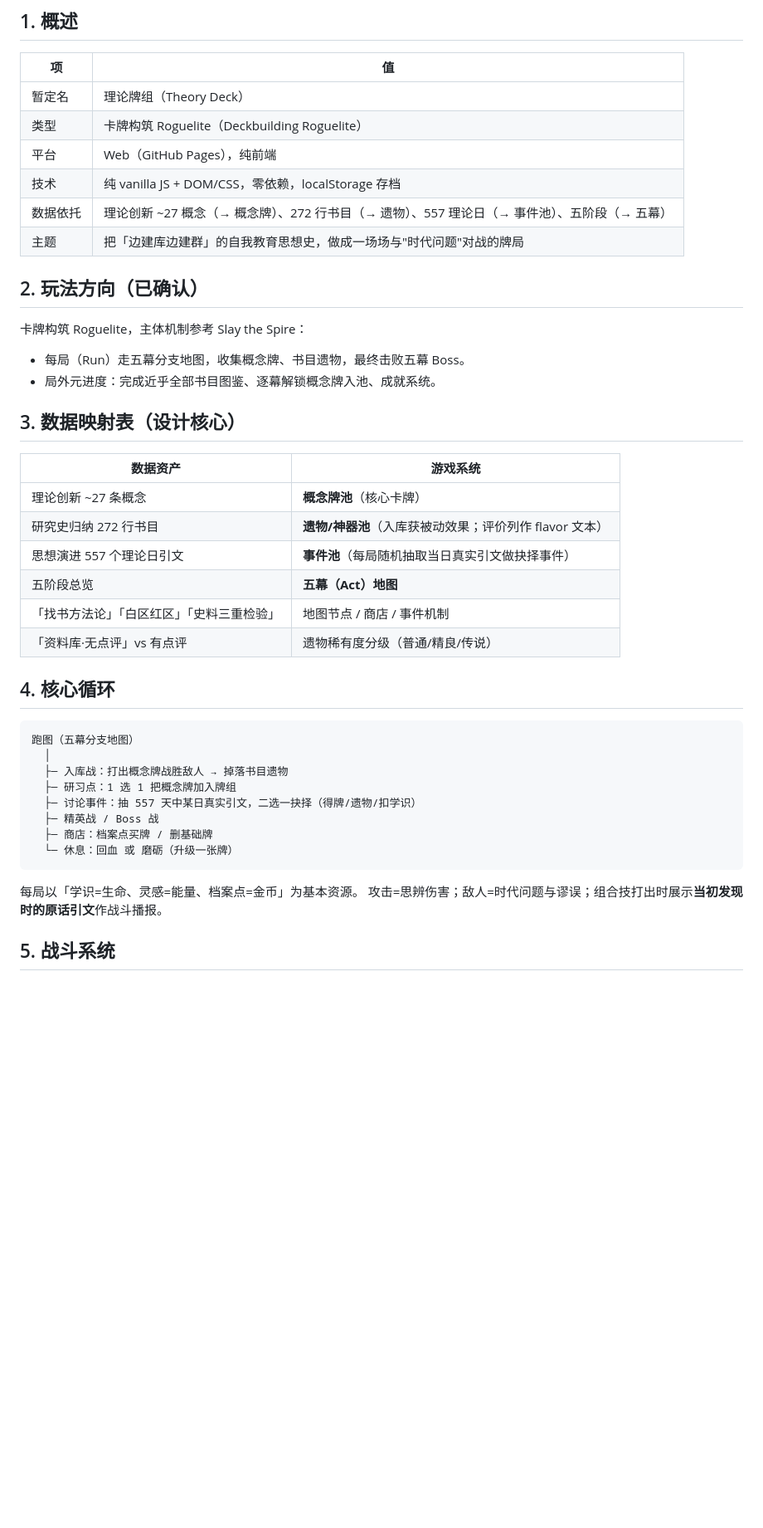
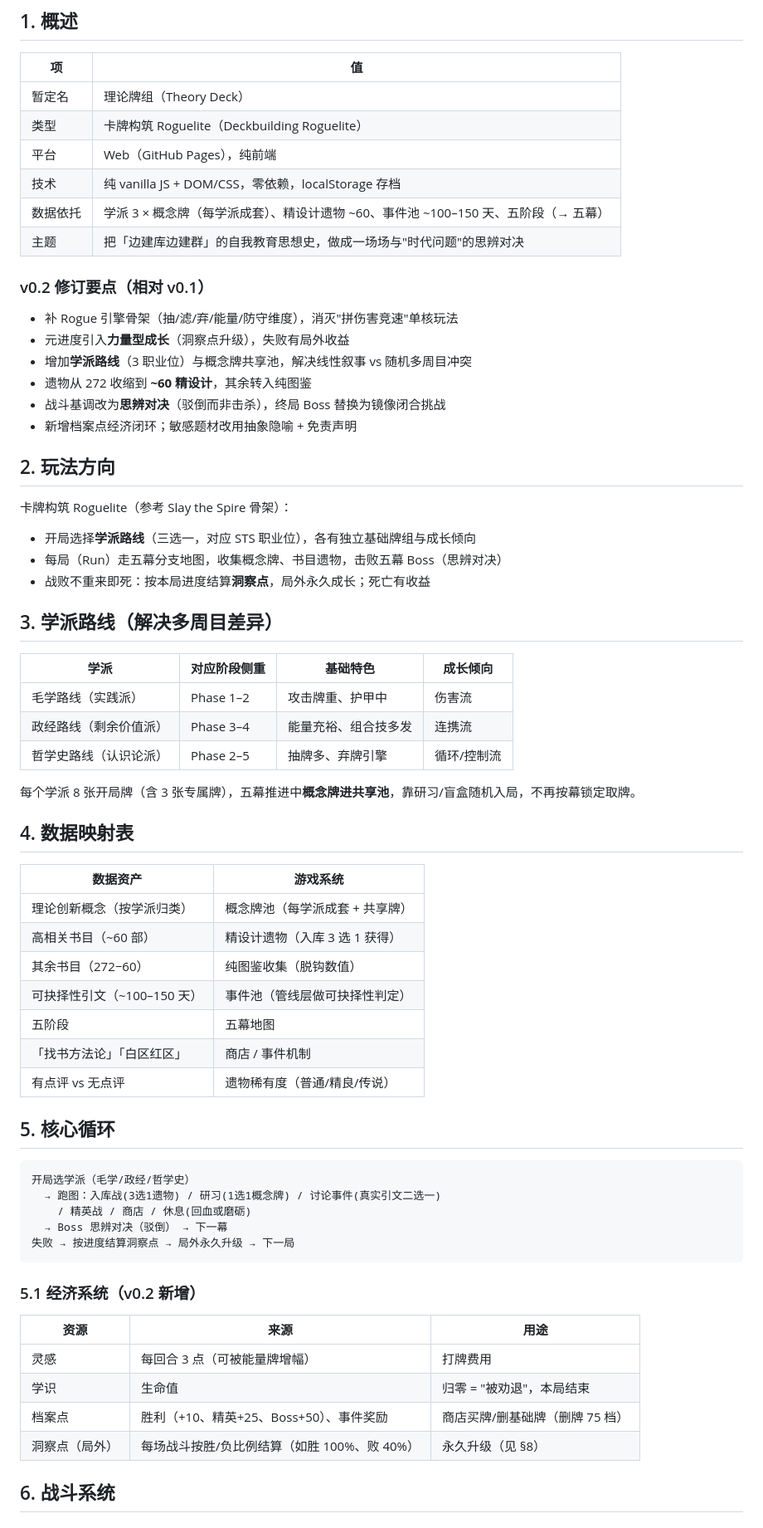
Before and after one commit to xfdcf2022/theory-game, a Markdown page: DESIGN.md, the part around one of its changes. Shown at 83% size. GitHub-like rendering; blank space fills up the shorter version.

````diff
--- a/DESIGN.md
+++ b/DESIGN.md
@@ -13,41 +13,63 @@
 | 类型 | 卡牌构筑 Roguelite（Deckbuilding Roguelite） |
 | 平台 | Web（GitHub Pages），纯前端 |
 | 技术 | 纯 vanilla JS + DOM/CSS，零依赖，localStorage 存档 |
-| 数据依托 | 理论创新 ~27 概念（→ 概念牌）、272 行书目（→ 遗物）、557 理论日（→ 事件池）、五阶段（→ 五幕） |
-| 主题 | 把「边建库边建群」的自我教育思想史，做成一场场与"时代问题"对战的牌局 |
+| 数据依托 | 学派 3 × 概念牌（每学派成套）、精设计遗物 ~60、事件池 ~100–150 天、五阶段（→ 五幕） |
+| 主题 | 把「边建库边建群」的自我教育思想史，做成一场场与"时代问题"的思辨对决 |
 
-## 2. 玩法方向（已确认）
+### v0.2 修订要点（相对 v0.1）
+- 补 Rogue 引擎骨架（抽/滤/弃/能量/防守维度），消灭"拼伤害竞速"单核玩法
+- 元进度引入**力量型成长**（洞察点升级），失败有局外收益
+- 增加**学派路线**（3 职业位）与概念牌共享池，解决线性叙事 vs 随机多周目冲突
+- 遗物从 272 收缩到 **~60 精设计**，其余转入纯图鉴
+- 战斗基调改为**思辨对决**（驳倒而非击杀），终局 Boss 替换为镜像闭合挑战
+- 新增档案点经济闭环；敏感题材改用抽象隐喻 + 免责声明
 
-卡牌构筑 Roguelite，主体机制参考 Slay the Spire：
-- 每局（Run）走五幕分支地图，收集概念牌、书目遗物，最终击败五幕 Boss。
-- 局外元进度：完成近乎全部书目图鉴、逐幕解锁概念牌入池、成就系统。
+## 2. 玩法方向
 
-## 3. 数据映射表（设计核心）
+卡牌构筑 Roguelite（参考 Slay the Spire 骨架）：
+- 开局选择**学派路线**（三选一，对应 STS 职业位），各有独立基础牌组与成长倾向
+- 每局（Run）走五幕分支地图，收集概念牌、书目遗物，击败五幕 Boss（思辨对决）
+- 战败不重来即死：按本局进度结算**洞察点**，局外永久成长；死亡有收益
+
+## 3. 学派路线（解决多周目差异）
+
+| 学派 | 对应阶段侧重 | 基础特色 | 成长倾向 |
+|------|------------|---------|---------|
+| 毛学路线（实践派） | Phase 1–2 | 攻击牌重、护甲中 | 伤害流 |
+| 政经路线（剩余价值派） | Phase 3–4 | 能量充裕、组合技多发 | 连携流 |
+| 哲学史路线（认识论派） | Phase 2–5 | 抽牌多、弃牌引擎 | 循环/控制流 |
+
+每个学派 8 张开局牌（含 3 张专属牌），五幕推进中**概念牌进共享池**，靠研习/盲盒随机入局，不再按幕锁定取牌。
+
+## 4. 数据映射表
 
 | 数据资产 | 游戏系统 |
 |---------|---------|
-| 理论创新 ~27 条概念 | **概念牌池**（核心卡牌） |
-| 研究史归纳 272 行书目 | **遗物/神器池**（入库获被动效果；评价列作 flavor 文本） |
-| 思想演进 557 个理论日引文 | **事件池**（每局随机抽取当日真实引文做抉择事件） |
-| 五阶段总览 | **五幕（Act）地图** |
-| 「找书方法论」「白区红区」「史料三重检验」 | 地图节点 / 商店 / 事件机制 |
-| 「资料库·无点评」vs 有点评 | 遗物稀有度分级（普通/精良/传说） |
+| 理论创新概念（按学派归类） | 概念牌池（每学派成套 + 共享牌） |
+| 高相关书目（~60 部） | 精设计遗物（入库 3 选 1 获得） |
+| 其余书目（272−60） | 纯图鉴收集（脱钩数值） |
+| 可抉择性引文（~100–150 天） | 事件池（管线层做可抉择性判定） |
+| 五阶段 | 五幕地图 |
+| 「找书方法论」「白区红区」 | 商店 / 事件机制 |
+| 有点评 vs 无点评 | 遗物稀有度（普通/精良/传说） |
 
-## 4. 核心循环
+## 5. 核心循环
 
 ```
-跑图（五幕分支地图）
-  │
-  ├─ 入库战：打出概念牌战胜敌人 → 掉落书目遗物
-  ├─ 研习点：1 选 1 把概念牌加入牌组
-  ├─ 讨论事件：抽 557 天中某日真实引文，二选一抉择（得牌/遗物/扣学识）
-  ├─ 精英战 / Boss 战
-  ├─ 商店：档案点买牌 / 删基础牌
-  └─ 休息：回血 或 磨砺（升级一张牌）
+开局选学派（毛学/政经/哲学史）
+  → 跑图：入库战(3选1遗物) / 研习(1选1概念牌) / 讨论事件(真实引文二选一)
+    / 精英战 / 商店 / 休息(回血或磨砺)
+  → Boss 思辨对决（驳倒） → 下一幕
+失败 → 按进度结算洞察点 → 局外永久升级 → 下一局
 ```
 
-每局以「学识=生命、灵感=能量、档案点=金币」为基本资源。
-攻击=思辨伤害；敌人=时代问题与谬误；组合技打出时展示**当初发现时的原话引文**作战斗播报。
+### 5.1 经济系统（v0.2 新增）
+| 资源 | 来源 | 用途 |
+|------|------|------|
+| 灵感 | 每回合 3 点（可被能量牌增幅） | 打牌费用 |
+| 学识 | 生命值 | 归零 = "被劝退"，本局结束 |
+| 档案点 | 胜利（+10、精英+25、Boss+50）、事件奖励 | 商店买牌/删基础牌（删牌 75 档） |
+| 洞察点（局外） | 每场战斗按胜/负比例结算（如胜 100%、败 40%） | 永久升级（见 §8） |
 
-## 5. 战斗系统
+## 6. 战斗系统
 
````
Also changed, not shown: other parts of DESIGN.md (+74 -41 lines).
